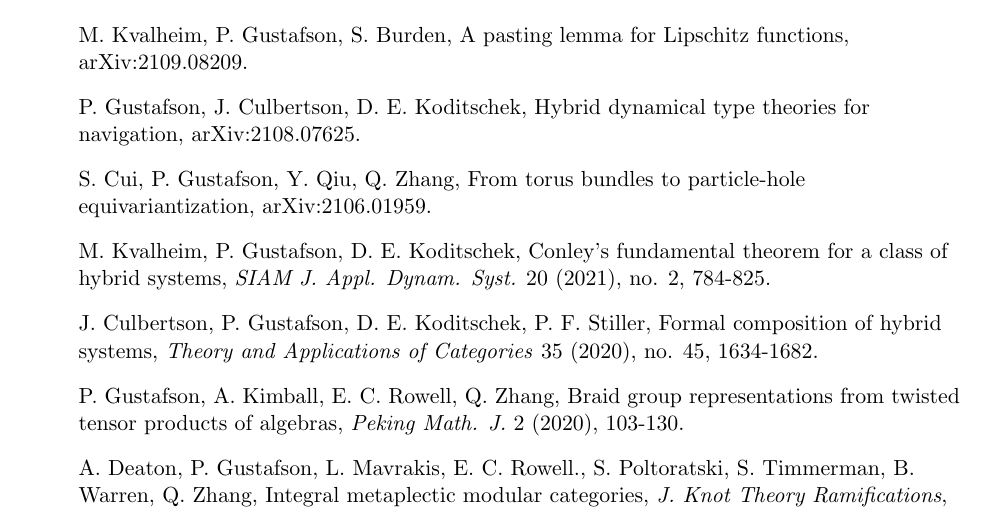
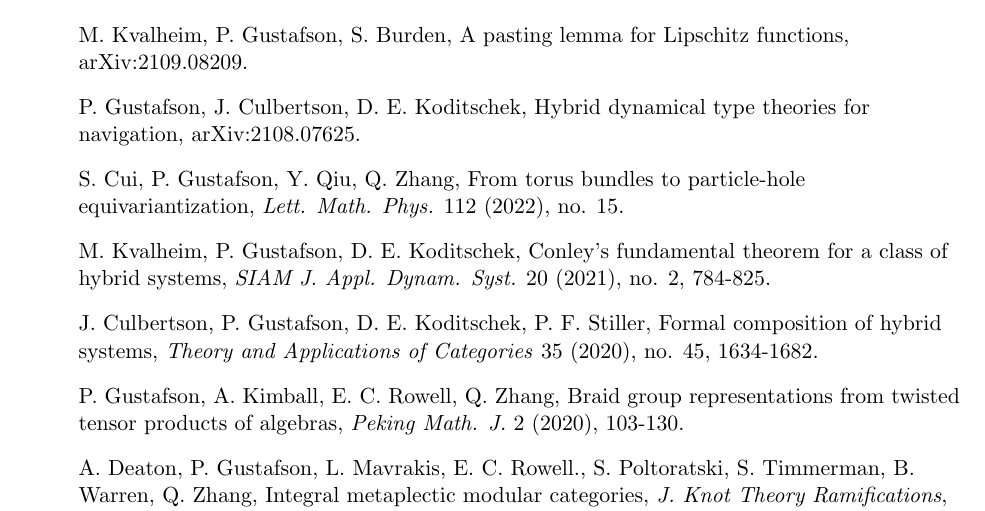
Before and after one commit to PaulGustafson/paulgustafson.github.io, a LaTeX CV (cv.tex, which reads pubListRaw.tex): part of page 1 of 3, cut so that both start at the same text. Compiled offline with pdfLaTeX.

Commit message:
cv update

```diff
--- a/pubListRaw.tex
+++ b/pubListRaw.tex
@@ -5,7 +5,7 @@
 
   \item[] P. Gustafson, J. Culbertson, D. E. Koditschek, {Hybrid dynamical type theories for navigation}, arXiv:2108.07625.
 
-\item[] S. Cui, P. Gustafson, Y. Qiu, Q. Zhang, {From torus bundles to particle-hole equivariantization}, arXiv:2106.01959.
+\item[] S. Cui, P. Gustafson, Y. Qiu, Q. Zhang, {From torus bundles to particle-hole equivariantization}, \emph{Lett. Math. Phys.} {112} (2022), no. 15.
 
 \item[] M. Kvalheim, P. Gustafson, D. E. Koditschek, {Conley's fundamental theorem for a class of hybrid systems}, \emph{SIAM J. Appl. Dynam. Syst.} {20} (2021), no. 2, 784-825.
 
```
Also changed, not shown: cv.pdf.
